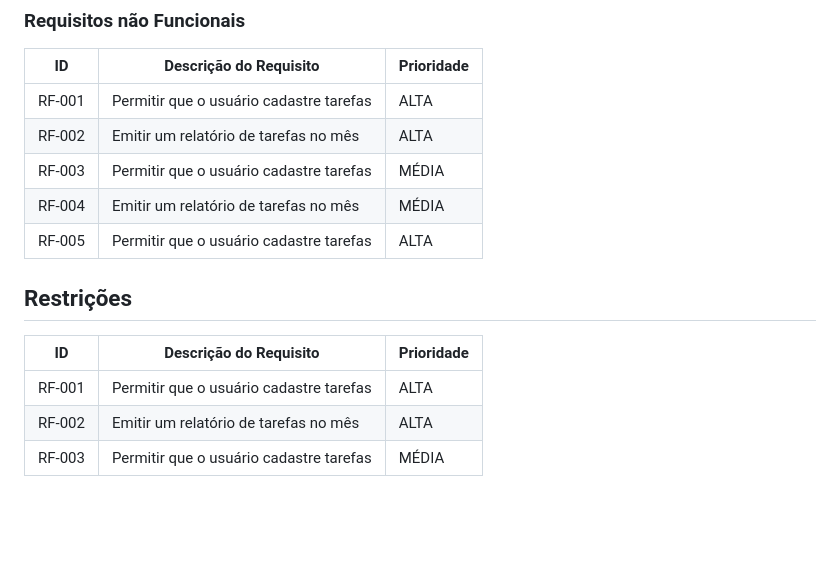
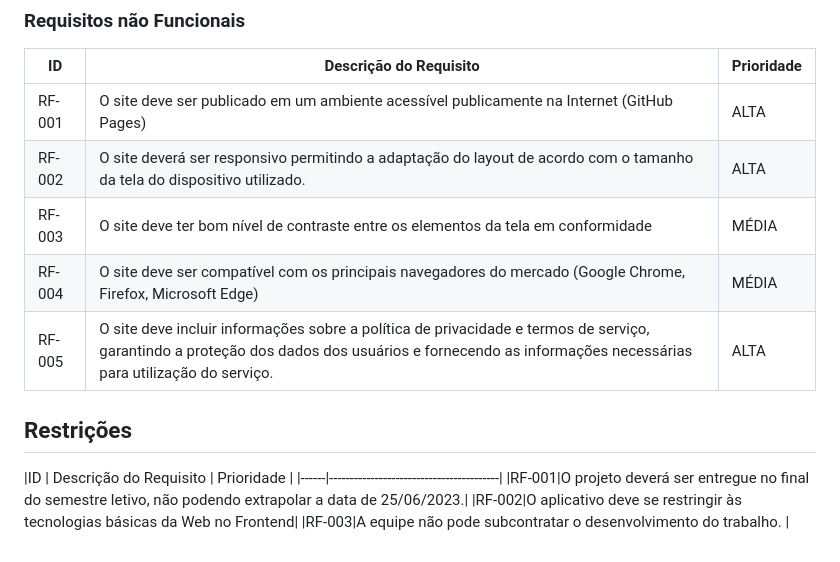
Before and after one commit to ICEI-PUC-Minas-PMV-ADS/pmv-ads-2023-1-e1-proj-web-t2-grupo-1-assistencia-residencial, a Markdown page: docs/02-Especificação do Projeto.md, the part around the change. GitHub-like rendering; blank space fills up the shorter version.

```diff
--- a/docs/02-Especificação do Projeto.md
+++ b/docs/02-Especificação do Projeto.md
@@ -54,17 +54,17 @@ As tabelas que se seguem apresentam os requisitos funcionais e não funcionais q
 
 |ID    | Descrição do Requisito  | Prioridade |
 |------|-----------------------------------------|----|
-|RF-001| Permitir que o usuário cadastre tarefas | ALTA |
-|RF-002| Emitir um relatório de tarefas no mês   | ALTA |
-|RF-003| Permitir que o usuário cadastre tarefas | MÉDIA |
-|RF-004| Emitir um relatório de tarefas no mês   | MÉDIA |
-|RF-005| Permitir que o usuário cadastre tarefas | ALTA |
+|RF-001|O site deve ser publicado em um ambiente acessível publicamente na Internet (GitHub Pages)| ALTA |
+|RF-002|O site deverá ser responsivo permitindo a adaptação do layout de acordo com o tamanho da tela do dispositivo utilizado. | ALTA |
+|RF-003|O site deve ter bom nível de contraste entre os elementos da tela em conformidade | MÉDIA |
+|RF-004|O site deve ser compatível com os principais navegadores do mercado (Google Chrome, Firefox, Microsoft Edge)| MÉDIA |
+|RF-005|O site deve incluir informações sobre a política de privacidade e termos de serviço, garantindo a proteção dos dados dos usuários e fornecendo as informações necessárias para utilização do serviço.| ALTA |
 
 
 ## Restrições
 
 |ID    | Descrição do Requisito  | Prioridade |
-|------|-----------------------------------------|----|
-|RF-001| Permitir que o usuário cadastre tarefas | ALTA |
-|RF-002| Emitir um relatório de tarefas no mês   | ALTA |
-|RF-003| Permitir que o usuário cadastre tarefas | MÉDIA |
+|------|-----------------------------------------|
+|RF-001|O projeto deverá ser entregue no final do semestre letivo, não podendo extrapolar a data de 25/06/2023.|
+|RF-002|O aplicativo deve se restringir às tecnologias básicas da Web no Frontend|
+|RF-003|A equipe não pode subcontratar o desenvolvimento do trabalho. |
```
